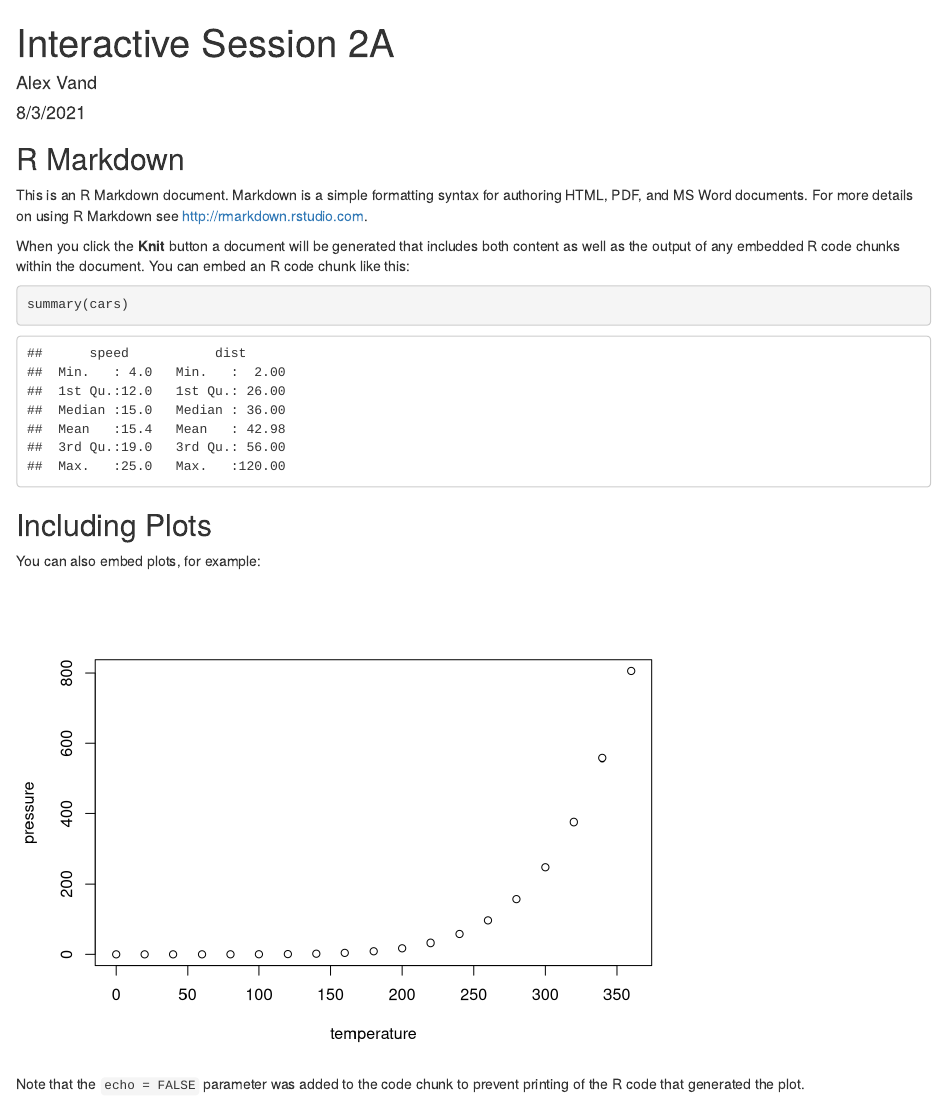
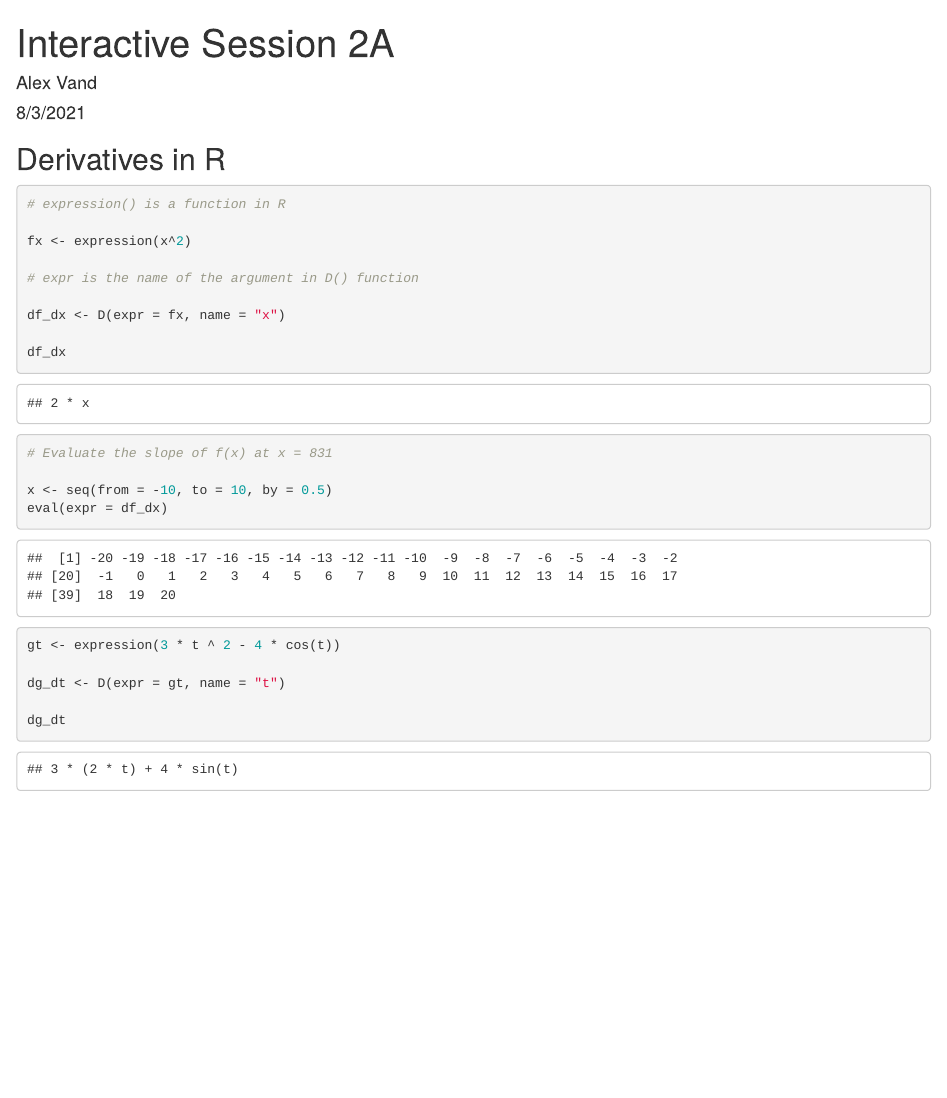
Before and after one commit to alexvand24/day2-interactive-sessions, an R Markdown document (day2_session2A.Rmd): the page in a window 1100 px wide, from its top. Rendered offline with R 4.5, knitr and Pandoc, with nearby package versions.

Commit message:
add a few derivatives

````diff
--- a/day2_session2A.Rmd
+++ b/day2_session2A.Rmd
@@ -9,22 +9,28 @@ output: html_document
 knitr::opts_chunk$set(echo = TRUE)
 ```
 
-## R Markdown
+## Derivatives in R
 
-This is an R Markdown document. Markdown is a simple formatting syntax for authoring HTML, PDF, and MS Word documents. For more details on using R Markdown see <http://rmarkdown.rstudio.com>.
+```{r}
+# expression() is a function in R
 
-When you click the **Knit** button a document will be generated that includes both content as well as the output of any embedded R code chunks within the document. You can embed an R code chunk like this:
+fx <- expression(x^2)
 
-```{r cars}
-summary(cars)
+# expr is the name of the argument in D() function
+
+df_dx <- D(expr = fx, name = "x")
+
+df_dx
+
+# Evaluate the slope of f(x) at x = 831
+
+x <- seq(from = -10, to = 10, by = 0.5)
+eval(expr = df_dx)
 ```
+```{r}
+gt <- expression(3 * t ^ 2 - 4 * cos(t))
 
-## Including Plots
+dg_dt <- D(expr = gt, name = "t")
 
-You can also embed plots, for example:
-
-```{r pressure, echo=FALSE}
-plot(pressure)
+dg_dt
 ```
-
-Note that the `echo = FALSE` parameter was added to the code chunk to prevent printing of the R code that generated the plot.
````
Also changed, not shown: day2_session2A.html.
